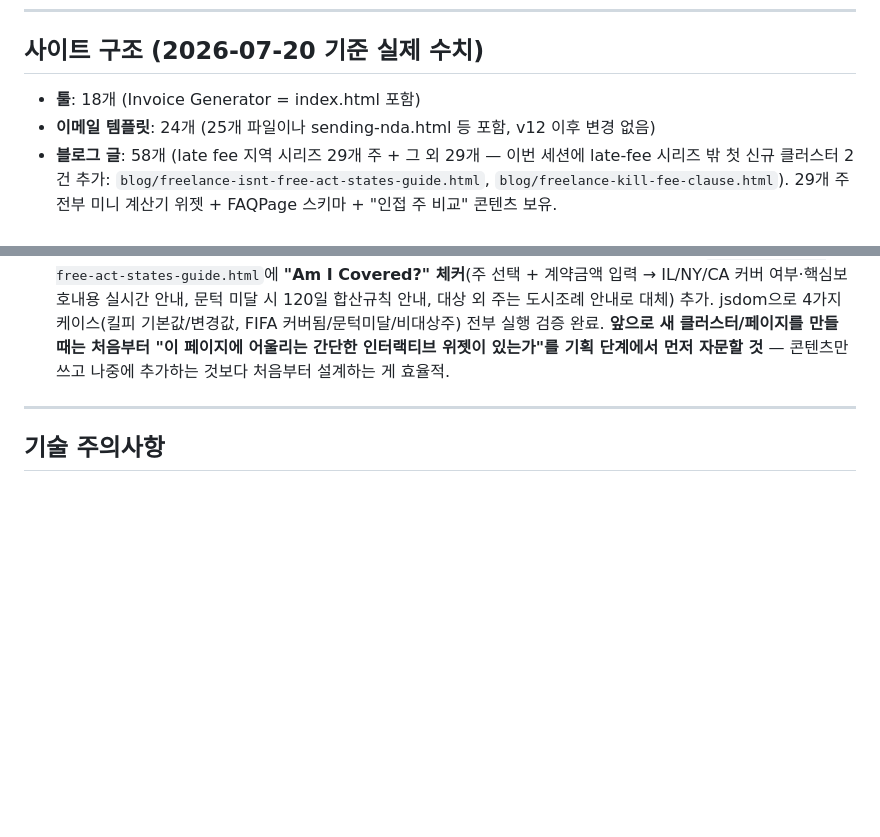
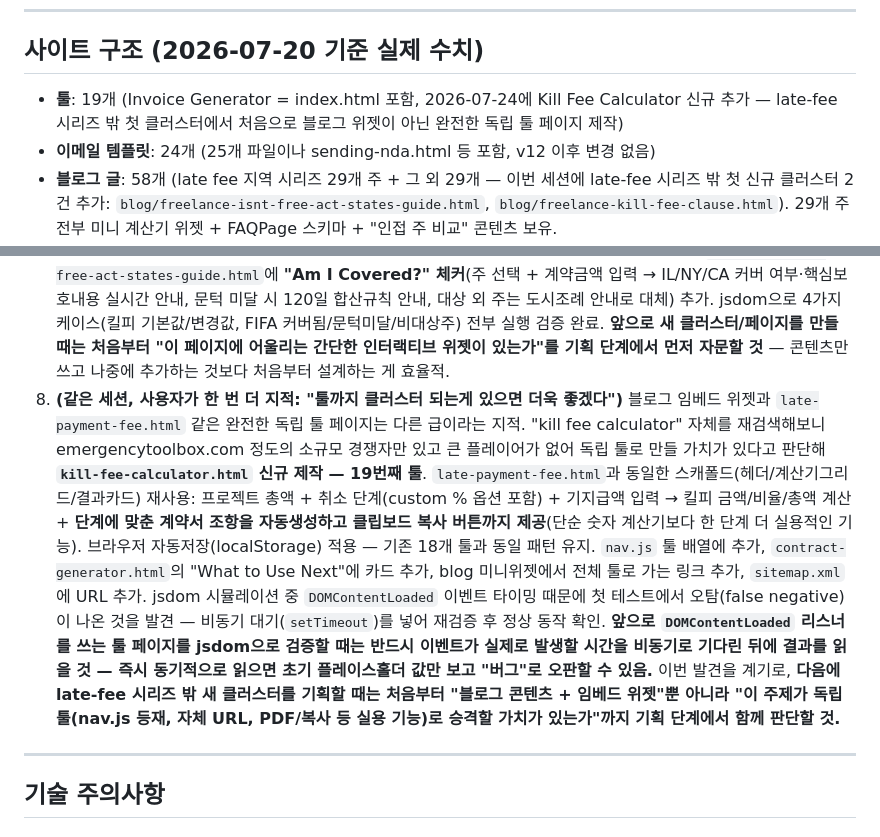
Before and after one commit to canghun13/getsolotools, a Markdown page: handover.md, 2 parts joined by grey strips. GitHub-like rendering; blank space fills up the shorter version.

Commit message:
handover.md: Kill Fee Calculator 독립 툴 추가 반영 (18→19개 툴), jsdom DOMContentLoaded 타이밍 주의사항 기록

```diff
--- a/handover.md
+++ b/handover.md
@@ -95,7 +95,7 @@
 
 ## 사이트 구조 (2026-07-20 기준 실제 수치)
 
-- **툴**: 18개 (Invoice Generator = index.html 포함)
+- **툴**: 19개 (Invoice Generator = index.html 포함, 2026-07-24에 Kill Fee Calculator 신규 추가 — late-fee 시리즈 밖 첫 클러스터에서 처음으로 블로그 위젯이 아닌 완전한 독립 툴 페이지 제작)
 - **이메일 템플릿**: 24개 (25개 파일이나 sending-nda.html 등 포함, v12 이후 변경 없음)
 - **블로그 글**: 58개 (late fee 지역 시리즈 29개 주 + 그 외 29개 — 이번 세션에 late-fee 시리즈 밖 첫 신규 클러스터 2건 추가: `blog/freelance-isnt-free-act-states-guide.html`, `blog/freelance-kill-fee-clause.html`). 29개 주 전부 미니 계산기 위젯 + FAQPage 스키마 + "인접 주 비교" 콘텐츠 보유.
 
@@ -304,6 +304,7 @@ Invoice Generator(`/`), Receipt, Quote, Hourly Rate, Tax Estimator, Late Fee, Pr
 5. **검증**: 신규 2개 + 수정 3개, 총 5개 blog 파일 + `blog/index.html` 전부 (1) `html.parser` 파싱 (2) `<div>`/`</div>` 개수 일치 (3) JSON-LD `json.loads()` 유효성 — 스크립트로 일괄 통과 확인. `blog/index.html`은 추가로 `node --check`로 posts 배열 JS 문법 검증. `sitemap.xml`은 `ElementTree` 파싱 + 중복 URL 없음 확인, 총 URL 105개.
 6. **다음 배치 후보로 고려할 만한 것 (이번엔 진행 안 함)**: 이번 세션에 보류한 3개 클러스터(직업별 인보이스 템플릿/주별 소득세 계산기/플랫폼 수수료 계산기)는 경쟁이 매우 강하지만 "중요기능은 경쟁이 강해도 결국 해야된다"는 원칙에 따라 롱테일 진입 전략(예: 특정 소득 구간·특정 주 조합처럼 아주 좁힌 키워드)을 다시 설계해서 재검토할 가치가 있음 — 다음에 시간 여유 있을 때 논의.
 7. **(같은 세션, 사용자 지적으로 보완)** 신규 2개 페이지가 처음엔 late-fee 시리즈와 달리 계산기/위젯 없이 콘텐츠+기존 툴 링크만 있었음 — 사용자가 "클러스터에 툴은 없어?"라고 지적해서 즉시 보완: `freelance-kill-fee-clause.html`에 **Kill Fee Calculator**(프로젝트 총액 + 취소 시점 단계 선택 → 킬피 금액/비율 계산) 추가, `freelance-isnt-free-act-states-guide.html`에 **"Am I Covered?" 체커**(주 선택 + 계약금액 입력 → IL/NY/CA 커버 여부·핵심보호내용 실시간 안내, 문턱 미달 시 120일 합산규칙 안내, 대상 외 주는 도시조례 안내로 대체) 추가. jsdom으로 4가지 케이스(킬피 기본값/변경값, FIFA 커버됨/문턱미달/비대상주) 전부 실행 검증 완료. **앞으로 새 클러스터/페이지를 만들 때는 처음부터 "이 페이지에 어울리는 간단한 인터랙티브 위젯이 있는가"를 기획 단계에서 먼저 자문할 것** — 콘텐츠만 쓰고 나중에 추가하는 것보다 처음부터 설계하는 게 효율적.
+8. **(같은 세션, 사용자가 한 번 더 지적: "툴까지 클러스터 되는게 있으면 더욱 좋겠다")** 블로그 임베드 위젯과 `late-payment-fee.html` 같은 완전한 독립 툴 페이지는 다른 급이라는 지적. "kill fee calculator" 자체를 재검색해보니 emergencytoolbox.com 정도의 소규모 경쟁자만 있고 큰 플레이어가 없어 독립 툴로 만들 가치가 있다고 판단해 **`kill-fee-calculator.html` 신규 제작 — 19번째 툴**. `late-payment-fee.html`과 동일한 스캐폴드(헤더/계산기그리드/결과카드) 재사용: 프로젝트 총액 + 취소 단계(custom % 옵션 포함) + 기지급액 입력 → 킬피 금액/비율/총액 계산 + **단계에 맞춘 계약서 조항을 자동생성하고 클립보드 복사 버튼까지 제공**(단순 숫자 계산기보다 한 단계 더 실용적인 기능). 브라우저 자동저장(localStorage) 적용 — 기존 18개 툴과 동일 패턴 유지. `nav.js` 툴 배열에 추가, `contract-generator.html`의 "What to Use Next"에 카드 추가, blog 미니위젯에서 전체 툴로 가는 링크 추가, `sitemap.xml`에 URL 추가. jsdom 시뮬레이션 중 `DOMContentLoaded` 이벤트 타이밍 때문에 첫 테스트에서 오탐(false negative)이 나온 것을 발견 — 비동기 대기(`setTimeout`)를 넣어 재검증 후 정상 동작 확인. **앞으로 `DOMContentLoaded` 리스너를 쓰는 툴 페이지를 jsdom으로 검증할 때는 반드시 이벤트가 실제로 발생할 시간을 비동기로 기다린 뒤에 결과를 읽을 것 — 즉시 동기적으로 읽으면 초기 플레이스홀더 값만 보고 "버그"로 오판할 수 있음.** 이번 발견을 계기로, **다음에 late-fee 시리즈 밖 새 클러스터를 기획할 때는 처음부터 "블로그 콘텐츠 + 임베드 위젯"뿐 아니라 "이 주제가 독립 툴(nav.js 등재, 자체 URL, PDF/복사 등 실용 기능)로 승격할 가치가 있는가"까지 기획 단계에서 함께 판단할 것.**
 
 ---
 
```
